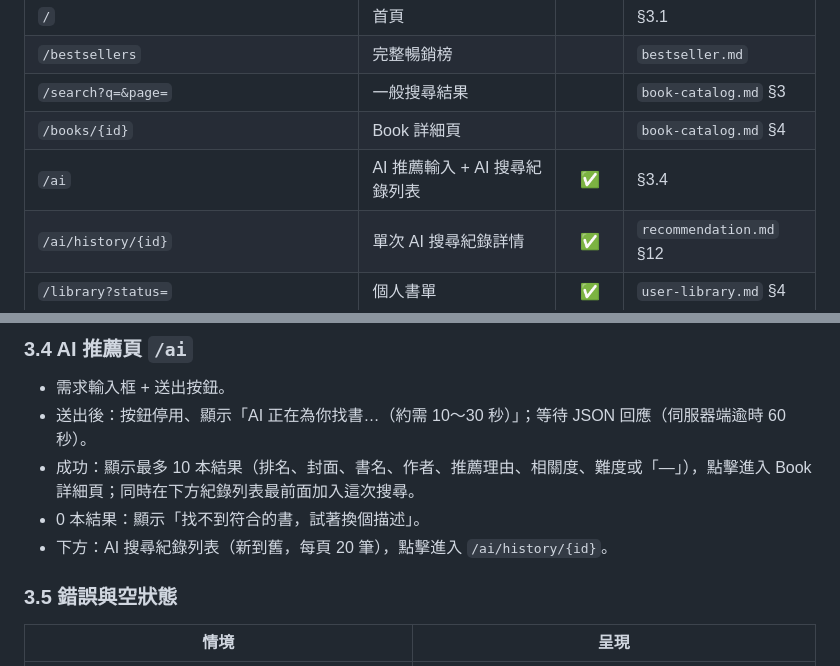
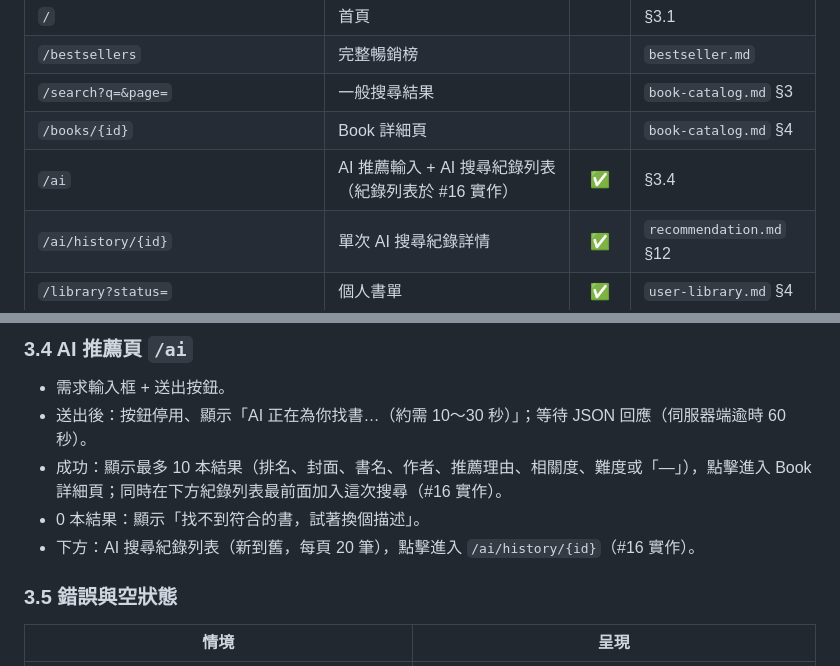
Before and after one commit to Arthur801/Book-Finder, a Markdown page: Docs/ui/ui-flow.md, 2 parts joined by grey strips. Rendered like a GitHub page.

Commit message:
Mark the AI search history list in ui-flow as deferred to #16
The /ai route and section 3.4 now point to the single #16 owner for the
history list, so the spec no longer describes it as implemented here.

Co-Authored-By: Claude Opus 5.5 <noreply@anthropic.com>

```diff
--- a/Docs/ui/ui-flow.md
+++ b/Docs/ui/ui-flow.md
@@ -20,7 +20,7 @@
 | `/bestsellers` | 完整暢銷榜 | | `bestseller.md` |
 | `/search?q=&page=` | 一般搜尋結果 | | `book-catalog.md` §3 |
 | `/books/{id}` | Book 詳細頁 | | `book-catalog.md` §4 |
-| `/ai` | AI 推薦輸入 + AI 搜尋紀錄列表 | ✅ | §3.4 |
+| `/ai` | AI 推薦輸入 + AI 搜尋紀錄列表（紀錄列表於 #16 實作） | ✅ | §3.4 |
 | `/ai/history/{id}` | 單次 AI 搜尋紀錄詳情 | ✅ | `recommendation.md` §12 |
 | `/library?status=` | 個人書單 | ✅ | `user-library.md` §4 |
 | `/account/login?returnUrl=&pendingAction=` | 登入 | | `identity-auth.md` |
@@ -49,9 +49,9 @@
 
 - 需求輸入框 + 送出按鈕。
 - 送出後：按鈕停用、顯示「AI 正在為你找書…（約需 10～30 秒）」；等待 JSON 回應（伺服器端逾時 60 秒）。
-- 成功：顯示最多 10 本結果（排名、封面、書名、作者、推薦理由、相關度、難度或「—」），點擊進入 Book 詳細頁；同時在下方紀錄列表最前面加入這次搜尋。
+- 成功：顯示最多 10 本結果（排名、封面、書名、作者、推薦理由、相關度、難度或「—」），點擊進入 Book 詳細頁；同時在下方紀錄列表最前面加入這次搜尋（#16 實作）。
 - 0 本結果：顯示「找不到符合的書，試著換個描述」。
-- 下方：AI 搜尋紀錄列表（新到舊，每頁 20 筆），點擊進入 `/ai/history/{id}`。
+- 下方：AI 搜尋紀錄列表（新到舊，每頁 20 筆），點擊進入 `/ai/history/{id}`（#16 實作）。
 
 ### 3.5 錯誤與空狀態
 
```
